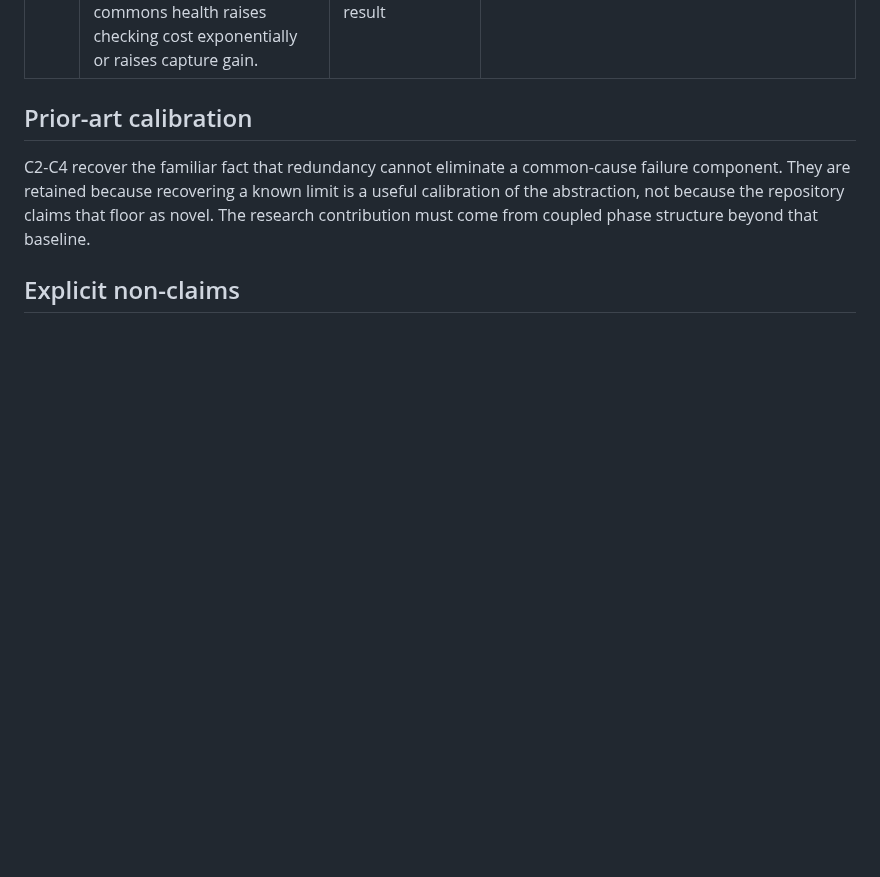
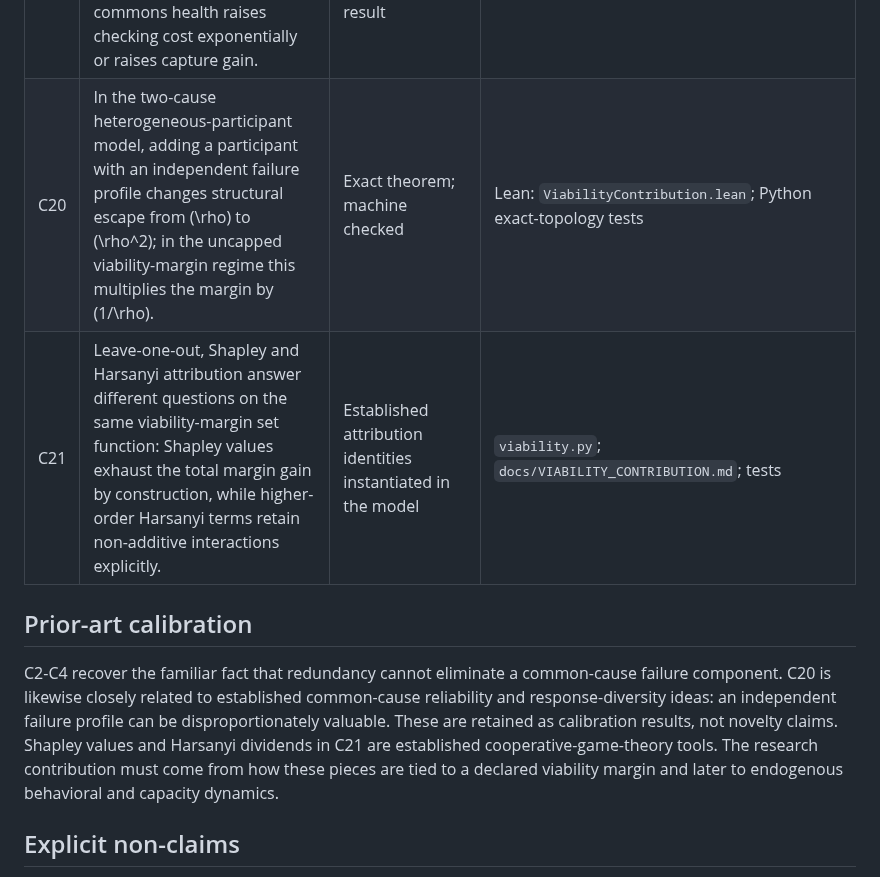
Before and after one commit to albertjanvanhoek/Distributed-Commons-Control, a Markdown page: CLAIMS.md, the part around the change. Rendered like a GitHub page; blank space fills up the shorter version.

Commit message:
Add heterogeneous-participant viability claims

```diff
--- a/CLAIMS.md
+++ b/CLAIMS.md
@@ -23,10 +23,12 @@ This ledger prevents mathematical results, simulation behavior and cross-domain
 | C17 | Recovery depends on monitor mobilisation as well as commons health: with detection-funded monitors initialized at their private optimum, quiet histories require substantially more initial commons health to recover than high-attack histories in the reported runs. | Computational result, parameter dependent | `docs/CLOSED_LOOP.md` §5; basin tests |
 | C18 | In the reward-funded closure at \(\kappa=0.05\), increasing common-mode correlation from 0 to 0.3 lowers the computed fold-damage threshold by about a factor of three. | Computational observation at one parameter slice | `docs/CLOSED_LOOP.md` §4.2 |
 | C19 | The fold and bistability are not specific to reward funding: they also occur in the tested alternative closures where degraded commons health raises checking cost exponentially or raises capture gain. | Computational cross-closure robustness result | `docs/CLOSED_LOOP.md` §6; alternative-closure tests |
+| C20 | In the two-cause heterogeneous-participant model, adding a participant with an independent failure profile changes structural escape from \(\rho\) to \(\rho^2\); in the uncapped viability-margin regime this multiplies the margin by \(1/\rho\). | Exact theorem; machine checked | Lean: `ViabilityContribution.lean`; Python exact-topology tests |
+| C21 | Leave-one-out, Shapley and Harsanyi attribution answer different questions on the same viability-margin set function: Shapley values exhaust the total margin gain by construction, while higher-order Harsanyi terms retain non-additive interactions explicitly. | Established attribution identities instantiated in the model | `viability.py`; `docs/VIABILITY_CONTRIBUTION.md`; tests |
 
 ## Prior-art calibration
 
-C2-C4 recover the familiar fact that redundancy cannot eliminate a common-cause failure component. They are retained because recovering a known limit is a useful calibration of the abstraction, not because the repository claims that floor as novel. The research contribution must come from coupled phase structure beyond that baseline.
+C2-C4 recover the familiar fact that redundancy cannot eliminate a common-cause failure component. C20 is likewise closely related to established common-cause reliability and response-diversity ideas: an independent failure profile can be disproportionately valuable. These are retained as calibration results, not novelty claims. Shapley values and Harsanyi dividends in C21 are established cooperative-game-theory tools. The research contribution must come from how these pieces are tied to a declared viability margin and later to endogenous behavioral and capacity dynamics.
 
 ## Explicit non-claims
 
```
